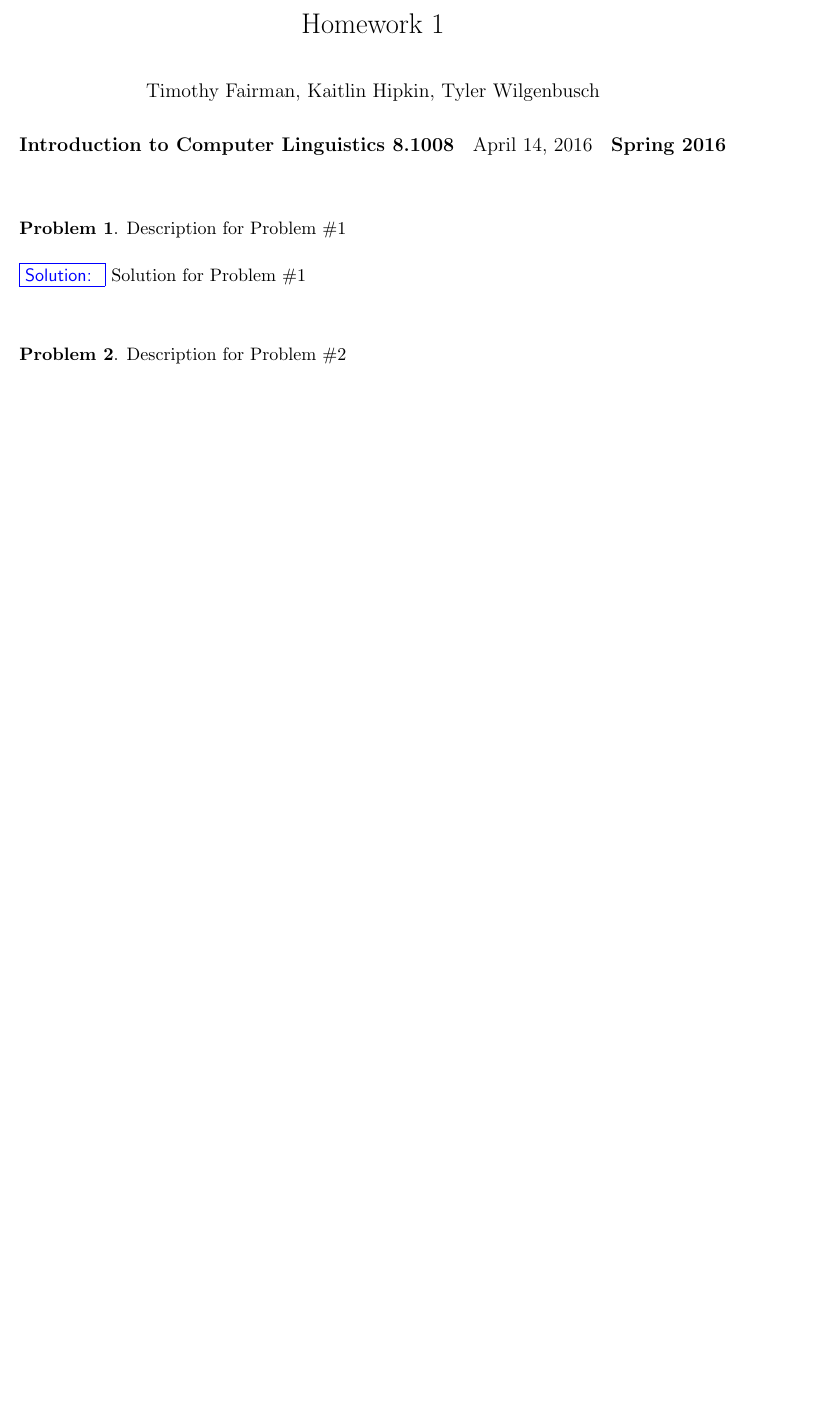
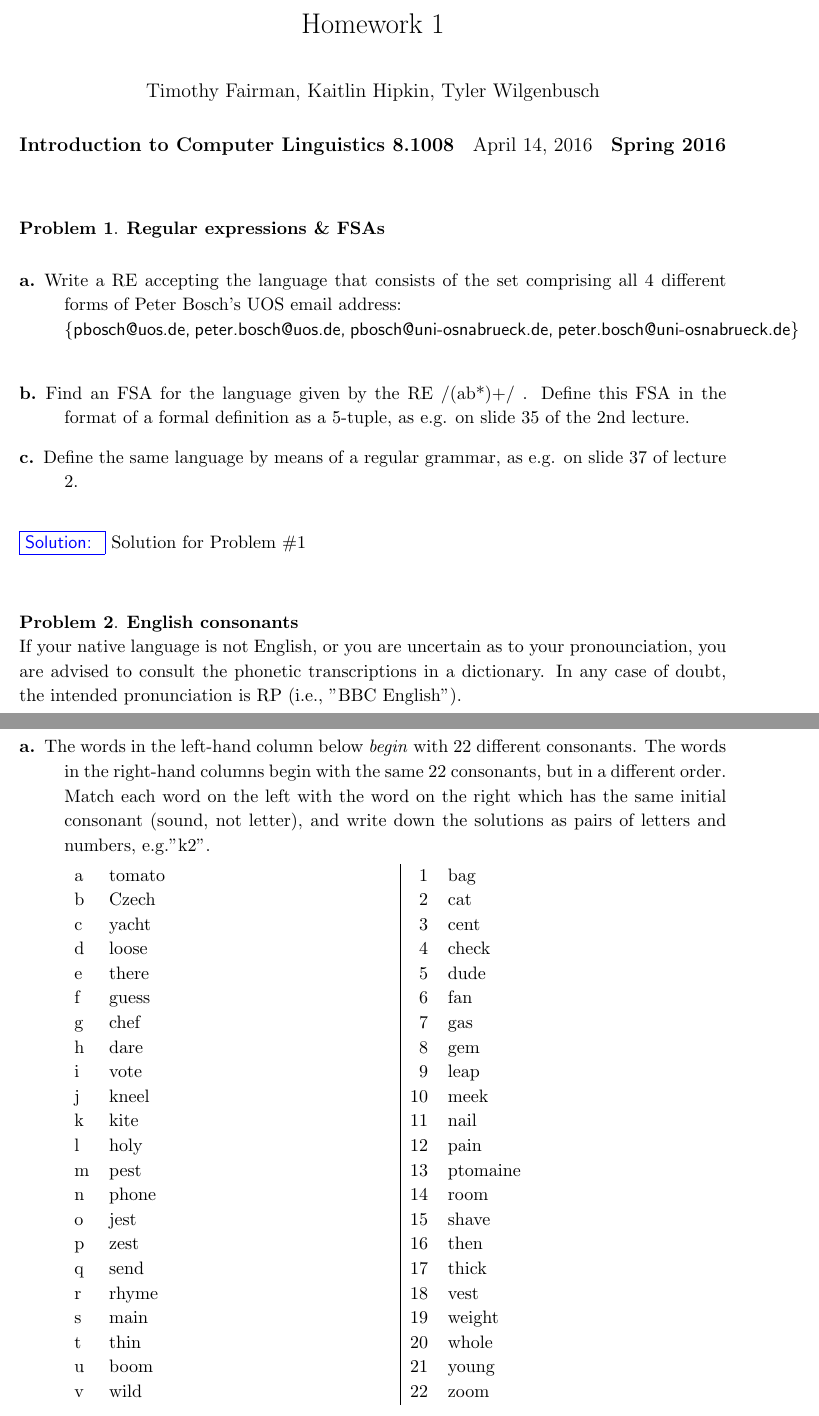
Before and after one commit to Wilgy/OsnabrueckHW, a LaTeX problem sheet (CL/HW01/submission/HW1_tfairman_khipkin_twilgenbusch.tex): part of the page before the commit and two parts of pages 1 and 2 of 4 after it, the two joined at a grey line, cut so that both start at the same text, the shorter picture padded with empty space. Compiled offline with pdfLaTeX.

Commit message:
CL/HW01 added problem description for submission file; Need to work on actually problems now;

```diff
--- a/CL/HW01/submission/HW1_tfairman_khipkin_twilgenbusch.tex
+++ b/CL/HW01/submission/HW1_tfairman_khipkin_twilgenbusch.tex
@@ -4,6 +4,7 @@
 %% bear in mind that if you need to define your command then you will have to make sure that it is not in conflict to my pre-defined command. Otherwise you will need to either use
 %% commands defined by me or edit the style file appropriately.
 \usepackage{aahomework}
+\usepackage{graphicx}
 \usepackage{tikz}
 \newcommand*\circled[1]{\tikz[baseline=(char.base)]{
             \node[shape=circle,draw,inner sep=2pt] (char) {#1};}}
@@ -38,7 +39,14 @@
 %% In my style file aahomework.sty I have defined two environments "problem" and "solution" that can be used to type in your question and answer respectively as shown below.%%
 
 \begin{problem}{1}
-Description for Problem \#1
+\textbf{Regular expressions \& FSAs}
+\begin{description}
+	\item[a.]Write a RE accepting the language that consists of the set comprising all 4 different forms of Peter Bosch's UOS email address: \\
+	\textsf{ \{pbosch@uos.de, peter.bosch@uos.de, pbosch@uni‐osnabrueck.de, peter.bosch@uni‐osnabrueck.de\} }
+
+	\item[b.] Find an FSA for the language given by the RE /(ab*)+/ . Define this FSA in the format of a formal definition as a 5-tuple, as e.g. on slide 35 of the 2nd lecture.
+	\item[c.] Define the same language by means of a regular grammar, as e.g. on slide 37 of lecture 2.
+\end{description}
 \end{problem}
 
 \begin{solution}
@@ -48,4 +56,37 @@ Solution for Problem \#1
 \vspace*{0.5cm} %% this is to put some vertical space betwen the next problem and the previous solution. You can change the value to something more appropriate.
 
 \begin{problem}{2}
-Description for Problem \#2
+\textbf{English consonants} \\
+If your native language is not English, or you are uncertain as to your pronounciation, you are advised to
+consult the phonetic transcriptions in a dictionary. In any case of doubt, the intended pronunciation is RP
+(i.e., "BBC English").
+\newpage
+
+\begin{description}
+	\item[a.] The words in the left-hand column below \textit{begin} with 22 different consonants. The words in the right-hand columns begin with the same 22 consonants, but in a different order. Match each word on the left with the word on the right which has the same initial consonant (sound, not letter), and write down the solutions as pairs of letters and numbers, e.g."k2".
+
+	\begin{tabular}{l p{6cm} | r l}
+		a & tomato & 1 & bag \\
+		b & Czech & 2 & cat \\
+		c & yacht & 3 & cent \\
+		d & loose & 4 & check \\
+		e & there & 5 & dude \\
+		f & guess & 6 & fan \\
+		g & chef & 7 & gas \\
+		h & dare & 8 & gem \\
+		i & vote & 9 & leap \\
+		j & kneel & 10 & meek \\
+		k & kite & 11 & nail \\
+		l & holy & 12 & pain \\
+		m & pest & 13 & ptomaine \\
+		n & phone & 14 & room \\
+		o & jest & 15 & shave \\
+		p & zest & 16 & then \\
+		q & send & 17 & thick \\
+		r & rhyme & 18 & vest \\
+		s & main & 19 & weight \\
+		t & thin & 20 & whole \\
+		u & boom & 21 & young \\
+		v & wild & 22 & zoom
+	\end{tabular}
+	\newpage
```
Also changed, not shown: CL/HW01/submission/HW1_tfairman_khipkin_twilgenbusch.tex (56 more changed lines).
